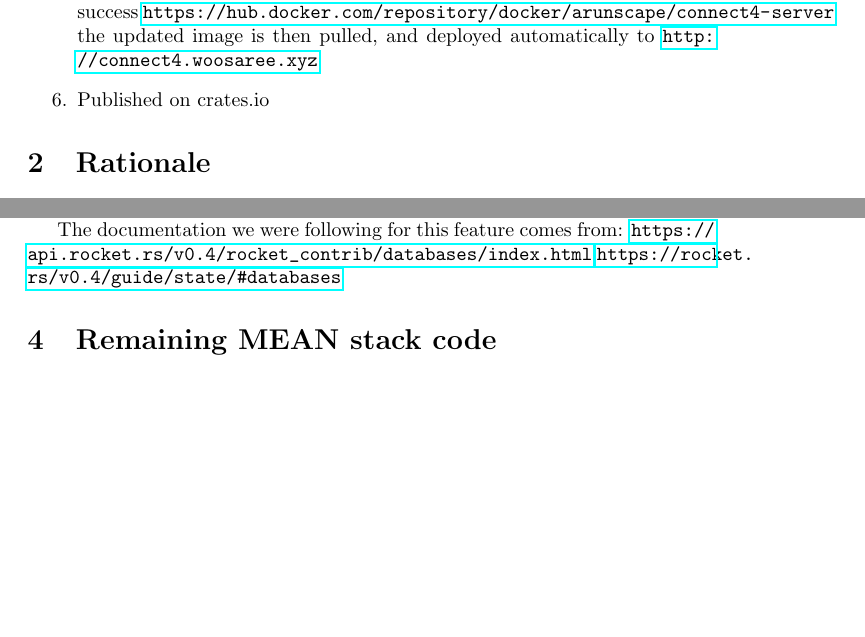
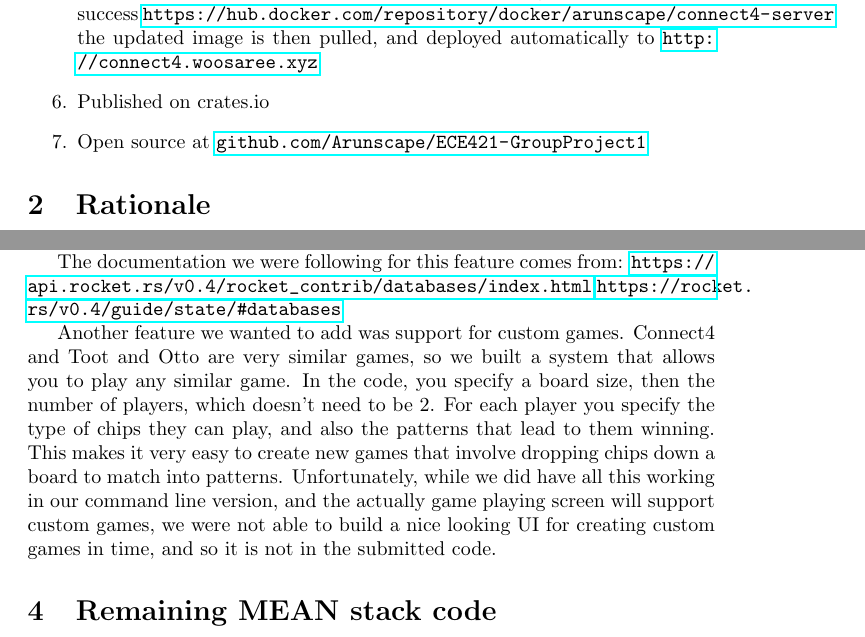
Before and after one commit to Arunscape/ECE421-GroupProject1, a LaTeX document (connect4/report/report.tex): two parts of pages 1 and 4 of 4, joined at a grey line, cut so that both start at the same text, the shorter picture padded with empty space. Compiled offline with pdfLaTeX.

Commit message:
more to report

```diff
--- a/connect4/report/report.tex
+++ b/connect4/report/report.tex
@@ -76,6 +76,7 @@ Jacob Reckhard
         which will publish updated images to DockerHub on success \url{https://hub.docker.com/repository/docker/arunscape/connect4-server}
         the updated image is then pulled, and deployed automatically to \url{http://connect4.woosaree.xyz}
     \item Published on crates.io
+    \item Open source at \url{github.com/Arunscape/ECE421-GroupProject1}
 
 \end{enumerate}
 
@@ -150,6 +151,18 @@ The documentation we were following for this feature comes from:
 \url{https://api.rocket.rs/v0.4/rocket\_contrib/databases/index.html}
 \url{https://rocket.rs/v0.4/guide/state/#databases}
 
+Another feature we wanted to add was support for custom
+games. Connect4 and Toot and Otto are very similar games, so we built
+a system that allows you to play any similar game. In the code, you
+specify a board size, then the number of players, which doesn't need
+to be 2. For each player you specify the type of chips they can play,
+and also the patterns that lead to them winning. This makes it very
+easy to create new games that involve dropping chips down a board to
+match into patterns. Unfortunately, while we did have all this working
+in our command line version, and the actually game playing screen will
+support custom games, we were not able to build a nice looking UI for
+creating custom games in time, and so it is not in the submitted code.
+
 \section{Remaining MEAN stack code}
 The only thing left over from the MEAN stack is mongodb. Everything
 else has been written in Rust and WebAssembly. In a project with over
```
